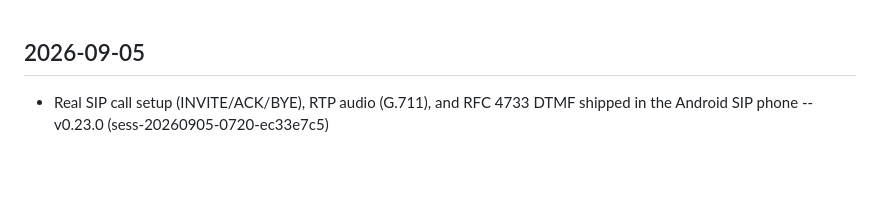
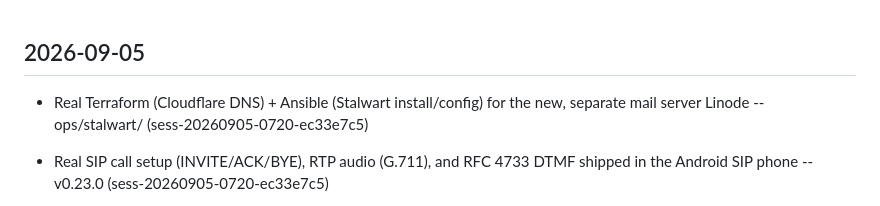
Before and after one commit to emilyspringerton/CarePyre, a Markdown page: CHANGELOG.md, the part around the change. Rendered like a GitHub page; blank space fills up the shorter version.

Commit message:
changelog(CarePyre): Real Terraform (Cloudflare DNS) + Ansible (Stalwart install…
Session: sess-20260905-0720-ec33e7c5

```diff
--- a/CHANGELOG.md
+++ b/CHANGELOG.md
@@ -1,4 +1,5 @@
 ## 2026-09-05
+- Real Terraform (Cloudflare DNS) + Ansible (Stalwart install/config) for the new, separate mail server Linode -- ops/stalwart/ (sess-20260905-0720-ec33e7c5)
 - Real SIP call setup (INVITE/ACK/BYE), RTP audio (G.711), and RFC 4733 DTMF shipped in the Android SIP phone -- v0.23.0 (sess-20260905-0720-ec33e7c5)
 - Root cause of the persistent SIP REGISTER 403 found: legacy chan_sip module was intercepting the request before PJSIP saw it. sudo-queue/57 disables chan_sip permanently. (sess-20260905-0720-ec33e7c5)
 - Added Linphone remote-provisioning: ops/linphone-provisioning-template.xml (repo, no secrets) + a real deployed instance at an unguessable token URL under /var/www/carepyre/provisioning/ (contains the real password, capability-URL security model, documented tradeoff) (sess-20260905-0720-ec33e7c5)
```
